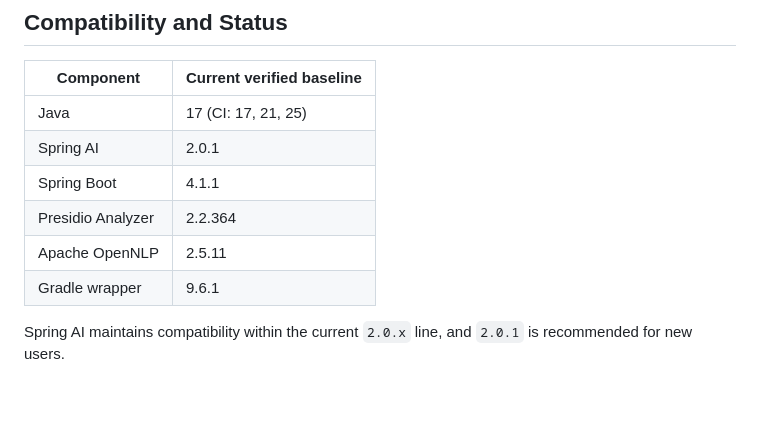
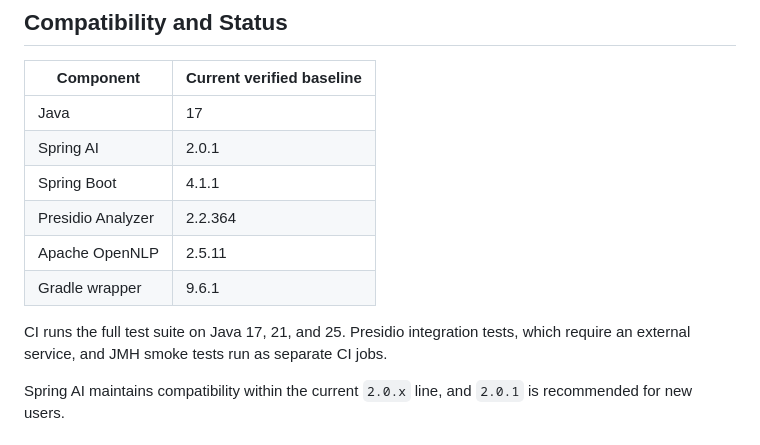
Before and after one commit to ultramancode/spring-ai-privacy-guardrails, a Markdown page: README.md, the part around the change. Rendered like a GitHub page; blank space fills up the shorter version.

```diff
--- a/README.md
+++ b/README.md
@@ -258,12 +258,15 @@ in [Evaluation](docs/evaluation.md#jmh-benchmarks).
 
 | Component | Current verified baseline |
 | --- | --- |
-| Java | 17 (CI: 17, 21, 25) |
+| Java | 17 |
 | Spring AI | 2.0.1 |
 | Spring Boot | 4.1.1 |
 | Presidio Analyzer | 2.2.364 |
 | Apache OpenNLP | 2.5.11 |
 | Gradle wrapper | 9.6.1 |
+
+CI runs the full test suite on Java 17, 21, and 25. Presidio integration tests,
+which require an external service, and JMH smoke tests run as separate CI jobs.
 
 Spring AI maintains compatibility within the current `2.0.x` line, and `2.0.1`
 is recommended for new users.
```
Also changed, not shown: README.ko.md (+5 -2 lines).
